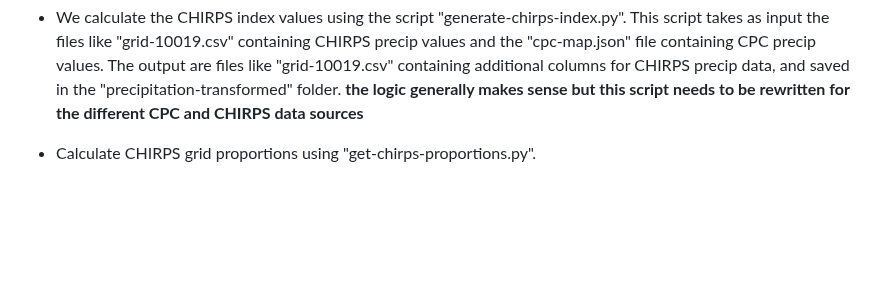
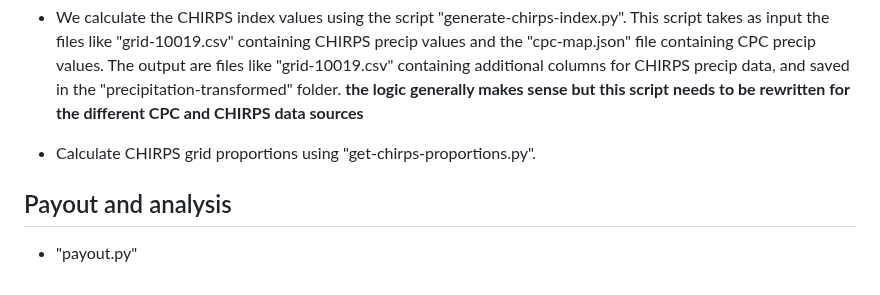
Before and after one commit to mcecil/rain-check-prf, a Markdown page: README.md, the part around the change. Rendered like a GitHub page; blank space fills up the shorter version.

```diff
--- a/README.md
+++ b/README.md
@@ -44,3 +44,7 @@ PRF-RI statement of business data on enrollment is at the county level. Thus, we
 - We calculate the CHIRPS index values using the script "generate-chirps-index.py". This script takes as input the files like "grid-10019.csv" containing CHIRPS precip values and the "cpc-map.json" file containing CPC precip values. The output are files like "grid-10019.csv" containing additional columns for CHIRPS precip data, and saved in the "precipitation-transformed" folder. **the logic generally makes sense but this script needs to be rewritten for the different CPC and CHIRPS data sources**
 
 - Calculate CHIRPS grid proportions using "get-chirps-proportions.py".
+
+## Payout and analysis
+
+- "payout.py"
```
